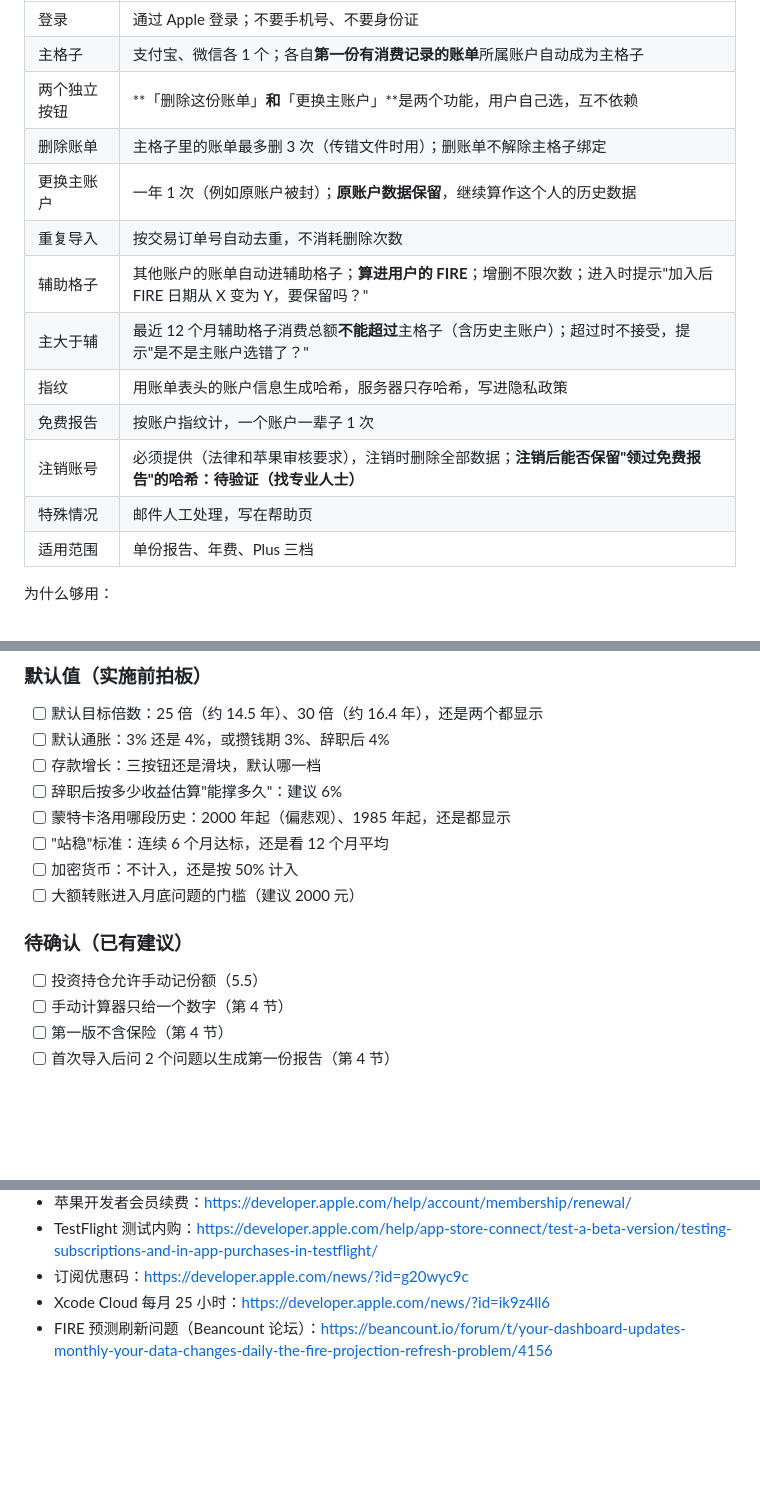
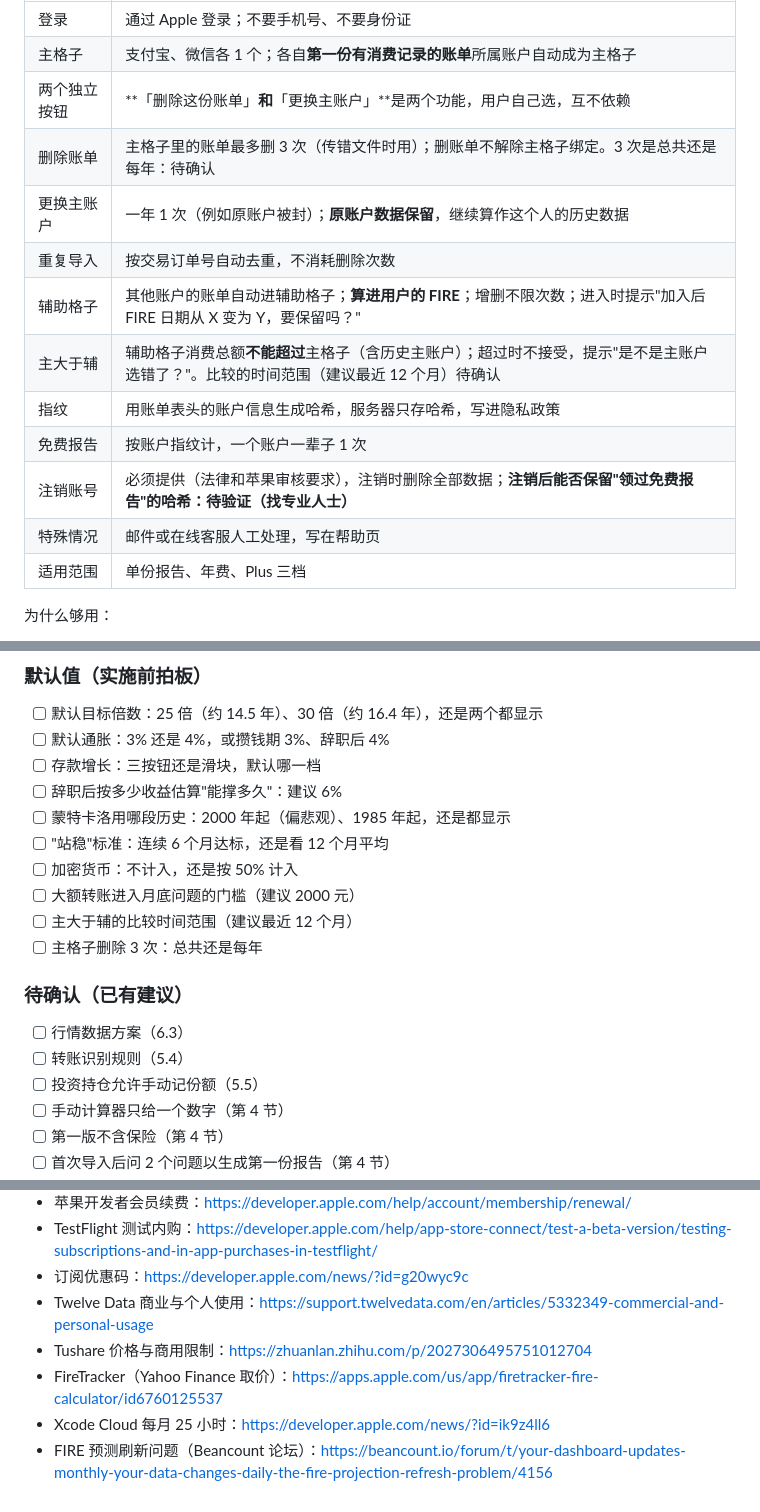
Before and after one commit to andy-sherlock/fire, a Markdown page: docs/fire-closed-loop-plan.md, 3 parts joined by grey strips. GitHub-like rendering; blank space fills up the shorter version.

```diff
--- a/docs/fire-closed-loop-plan.md
+++ b/docs/fire-closed-loop-plan.md
@@ -304,15 +320,15 @@ v10 的计算引擎（`hkMultiplier`、`insuranceSchedule`、`simulateLife`、`f
 | 登录 | 通过 Apple 登录；不要手机号、不要身份证 |
 | 主格子 | 支付宝、微信各 1 个；各自**第一份有消费记录的账单**所属账户自动成为主格子 |
 | 两个独立按钮 | **「删除这份账单」**和**「更换主账户」**是两个功能，用户自己选，互不依赖 |
-| 删除账单 | 主格子里的账单最多删 3 次（传错文件时用）；删账单不解除主格子绑定 |
+| 删除账单 | 主格子里的账单最多删 3 次（传错文件时用）；删账单不解除主格子绑定。3 次是总共还是每年：待确认 |
 | 更换主账户 | 一年 1 次（例如原账户被封）；**原账户数据保留**，继续算作这个人的历史数据 |
 | 重复导入 | 按交易订单号自动去重，不消耗删除次数 |
 | 辅助格子 | 其他账户的账单自动进辅助格子；**算进用户的 FIRE**；增删不限次数；进入时提示"加入后 FIRE 日期从 X 变为 Y，要保留吗？" |
-| 主大于辅 | 最近 12 个月辅助格子消费总额**不能超过**主格子（含历史主账户）；超过时不接受，提示"是不是主账户选错了？" |
+| 主大于辅 | 辅助格子消费总额**不能超过**主格子（含历史主账户）；超过时不接受，提示"是不是主账户选错了？"。比较的时间范围（建议最近 12 个月）待确认 |
 | 指纹 | 用账单表头的账户信息生成哈希，服务器只存哈希，写进隐私政策 |
 | 免费报告 | 按账户指纹计，一个账户一辈子 1 次 |
 | 注销账号 | 必须提供（法律和苹果审核要求），注销时删除全部数据；**注销后能否保留"领过免费报告"的哈希：待验证（找专业人士）** |
-| 特殊情况 | 邮件人工处理，写在帮助页 |
+| 特殊情况 | 邮件或在线客服人工处理，写在帮助页 |
 | 适用范围 | 单份报告、年费、Plus 三档 |
 
 为什么够用：
@@ -452,9 +468,13 @@ v10 的计算引擎（`hkMultiplier`、`insuranceSchedule`、`simulateLife`、`f
 - [ ] "站稳"标准：连续 6 个月达标，还是看 12 个月平均
 - [ ] 加密货币：不计入，还是按 50% 计入
 - [ ] 大额转账进入月底问题的门槛（建议 2000 元）
+- [ ] 主大于辅的比较时间范围（建议最近 12 个月）
+- [ ] 主格子删除 3 次：总共还是每年
 
 ### 待确认（已有建议）
 
+- [ ] 行情数据方案（6.3）
+- [ ] 转账识别规则（5.4）
 - [ ] 投资持仓允许手动记份额（5.5）
 - [ ] 手动计算器只给一个数字（第 4 节）
 - [ ] 第一版不含保险（第 4 节）
@@ -508,5 +528,8 @@ v10 的计算引擎（`hkMultiplier`、`insuranceSchedule`、`simulateLife`、`f
 - 苹果开发者会员续费：https://developer.apple.com/help/account/membership/renewal/
 - TestFlight 测试内购：https://developer.apple.com/help/app-store-connect/test-a-beta-version/testing-subscriptions-and-in-app-purchases-in-testflight/
 - 订阅优惠码：https://developer.apple.com/news/?id=g20wyc9c
+- Twelve Data 商业与个人使用：https://support.twelvedata.com/en/articles/5332349-commercial-and-personal-usage
+- Tushare 价格与商用限制：https://zhuanlan.zhihu.com/p/2027306495751012704
+- FireTracker（Yahoo Finance 取价）：https://apps.apple.com/us/app/firetracker-fire-calculator/id6760125537
 - Xcode Cloud 每月 25 小时：https://developer.apple.com/news/?id=ik9z4ll6
 - FIRE 预测刷新问题（Beancount 论坛）：https://beancount.io/forum/t/your-dashboard-updates-monthly-your-data-changes-daily-the-fire-projection-refresh-problem/4156
```
Also changed, not shown: other parts of docs/fire-closed-loop-plan.md (+24 -8 lines).
